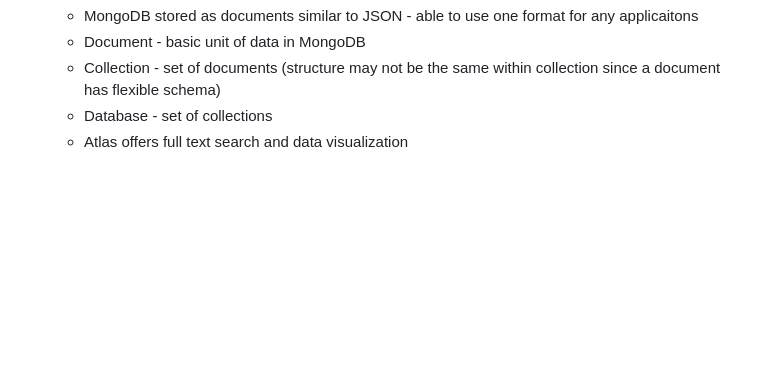
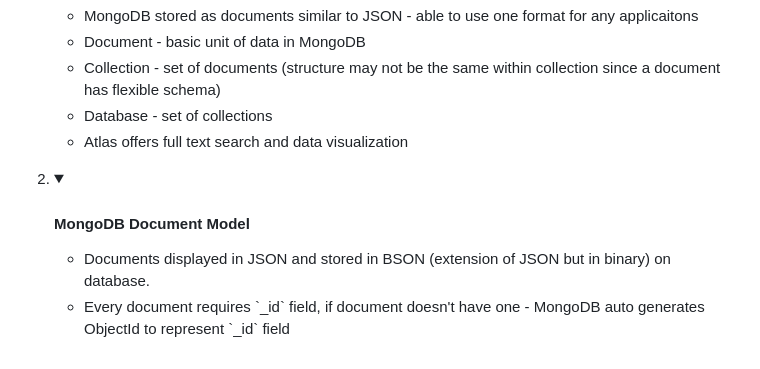
Before and after one commit to 25Ericcheong/dev-daily-journal, a Markdown page: README.md, the part around the change. Drawn GitHub-style; folded sections open; blank space fills up the shorter version.

```diff
--- a/README.md
+++ b/README.md
@@ -68,5 +68,11 @@ Web app project to log what I've learnt and my daily achievements! I haven't rea
         <li>Atlas offers full text search and data visualization</li>
      </ul>
     </details></li>
+    <li><details><summary><h4>MongoDB Document Model</h4></summary>
+      <ul>
+        <li>Documents displayed in JSON and stored in BSON (extension of JSON but in binary) on database.</li>
+        <li>Every document requires `_id` field, if document doesn't have one - MongoDB auto generates ObjectId to represent `_id` field</li>
+     </ul>
+    </details></li>
   </ol>
 </details>
```
